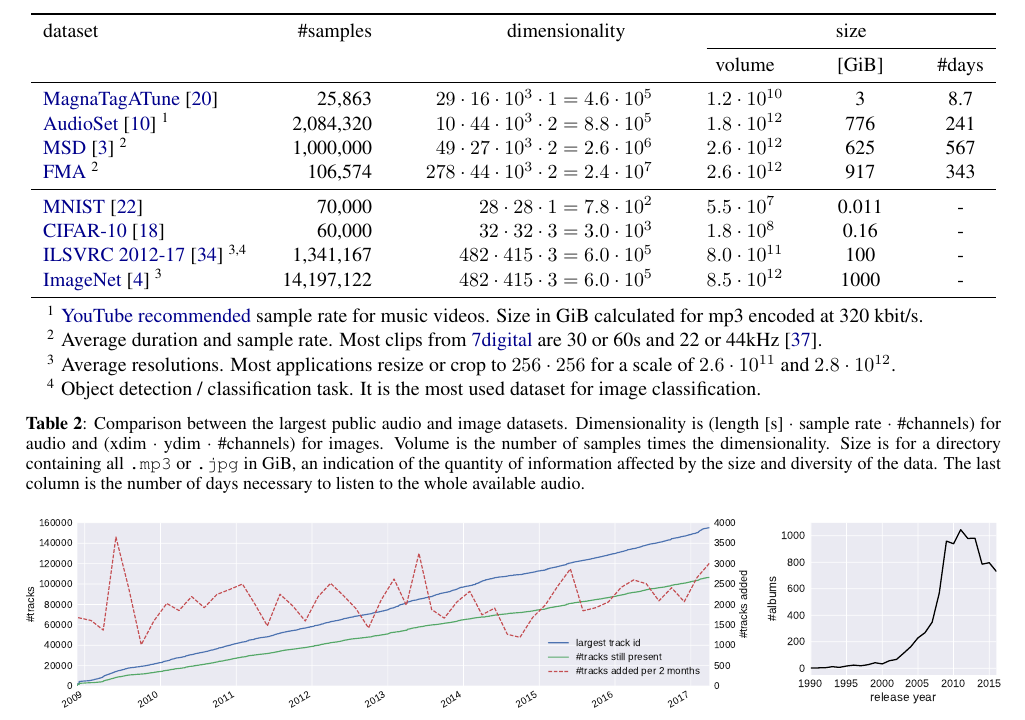
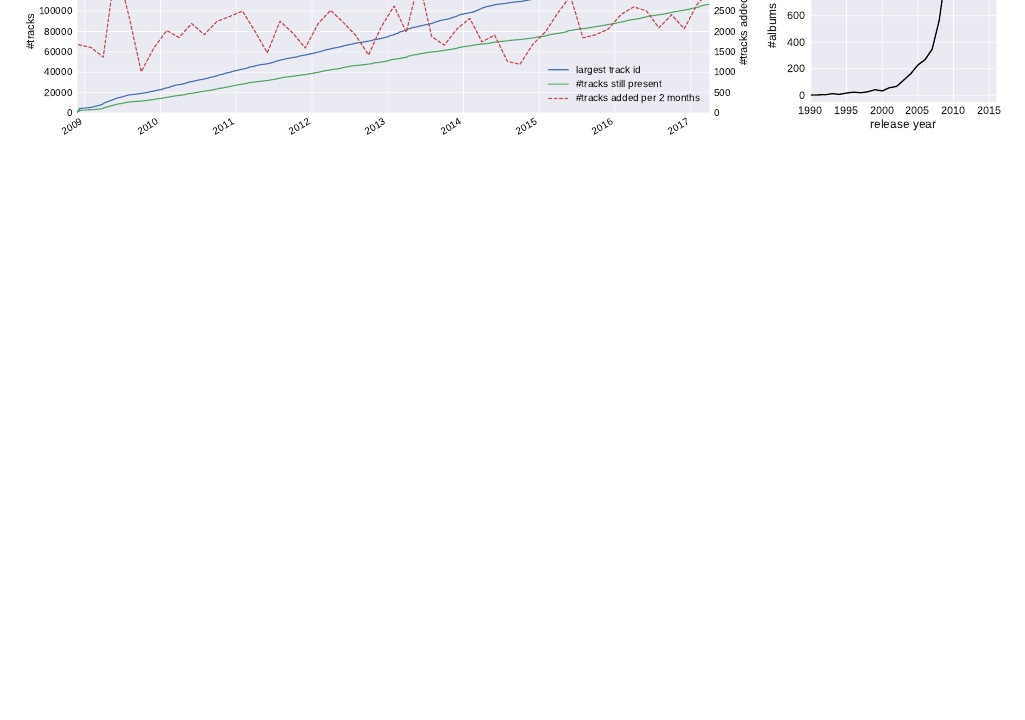
Before and after one commit to mdeff/paper-fma-ismir2017, a LaTeX paper (fma.tex): part of page 2 of 9 before the commit and part of page 2 of 8 after it, cut at the place of the change, the shorter picture padded with empty space. Compiled offline with pdfLaTeX.

Commit message:
remove comparison with computer vision datasets (metareview)

```diff
--- a/fma.tex
+++ b/fma.tex
@@ -121,57 +121,8 @@
 % Lists of datasets:
 % * http://www.audiocontentanalysis.org/data-sets/
 % * A Survey of Evaluation in Music Genre Recognition
-
-\begin{table*}[t]
-	\centering
-	\begin{threeparttable}
-		\begin{tabular}{l@{\hspace{2.7em}}r
-			@{\hspace{2.7em}}>{$}r<{$}
-			@{}>{${}={}$}c@{}
-			>{$}l<{$}
-			@{\hspace{2.7em}}>{$}c<{$}
-			@{\hspace{2.7em}}c@{\hspace{2.7em}}c}
-		\toprule
-		dataset & \#samples & \multicolumn{3}{c}{dimensionality} & \multicolumn{3}{c}{size} \\
-		\cmidrule{6-8}
-				&           & \multicolumn{3}{c}{}               & \text{volume} & [GiB] & \#days \\
-		\midrule
-		\href{http://mirg.city.ac.uk/codeapps/the-magnatagatune-dataset}{MagnaTagATune} \cite{magnatagatune} &
-			25,863 & 29\cdot16\cdot10^3\cdot1 && 4.6\cdot10^5 & 1.2\cdot10^{10} & 3 & 8.7 \\
-		\href{https://research.google.com/audioset/}{AudioSet} \cite{audioset} \tnote{1} &
-			2,084,320 & 10\cdot44\cdot10^3\cdot2 && 8.8\cdot10^5 & 1.8\cdot10^{12} & 776 & 241 \\
-		\href{https://labrosa.ee.columbia.edu/millionsong/}{MSD} \cite{msd} \tnote{2} &
-			1,000,000 & 49\cdot27\cdot10^3\cdot2 && 2.6\cdot10^6 & 2.6\cdot10^{12} & 625 & 567 \\
-		\href{\weblink}{FMA} \tnote{2} &
-			\ntracks & \aduration\cdot44\cdot10^3\cdot2 && 2.4\cdot10^7 & 2.6\cdot10^{12} & \size & \tduration \\
-		\midrule
-		\href{http://yann.lecun.com/exdb/mnist/}{MNIST} \cite{mnist} &
-			70,000 & 28\cdot28\cdot1 && 7.8\cdot10^2 & 5.5\cdot10^{7\phantom0} & 0.011 & - \\
-		\href{https://www.cs.toronto.edu/~kriz/cifar.html}{CIFAR-10} \cite{cifar} &
-			60,000 & 32\cdot32\cdot3 && 3.0\cdot10^3 & 1.8\cdot10^{8\phantom0} & 0.16 & - \\
-		\href{http://www.image-net.org/challenges/LSVRC/2012/}{ILSVRC 2012-17} \cite{imagenet_challenge} \tnote{3,4} &
-			1,341,167 & 482\cdot415\cdot3 && 6.0\cdot10^5 & 8.0\cdot10^{11} & 100 & - \\
-		\href{http://www.image-net.org}{ImageNet} \cite{imagenet} \tnote{3} &
-			14,197,122 & 482\cdot415\cdot3 && 6.0\cdot10^5 & 8.5\cdot10^{12} & 1000 & - \\
-		\bottomrule
-	\end{tabular}
-	\begin{tablenotes}
-		\item[1] \href{https://support.google.com/youtube/answer/6039860}{YouTube recommended} sample rate for music videos. Size in GiB calculated for mp3 encoded at 320 kbit/s.
-		\item[2] Average duration and sample rate. Most clips from \href{https://www.7digital.com}{7digital} are 30 or 60s and 22 or 44kHz \cite{msd_features}.
-		\item[3] Average resolutions. Most applications resize or crop to $256\cdot256$ for a scale of $2.6\cdot10^{11}$ and $2.8\cdot10^{12}$.
-		\item[4] Object detection / classification task. It is the most used dataset for image classification.
-	\end{tablenotes}
-	\end{threeparttable}
-	\caption{Comparison between the largest public audio and image datasets. Dimensionality is (length [s] $\cdot$ sample rate $\cdot$ \#channels) for audio and (xdim $\cdot$ ydim $\cdot$ \#channels) for images. Volume is the number of samples times the dimensionality. Size is for a directory containing all \texttt{.mp3} or \texttt{.jpg} in GiB, an indication of the quantity of information affected by the size and diversity of the data. The last column is the number of days necessary to listen to the whole available audio.}
-	\label{tab:size}
-\end{table*}
 % Magnatagature dead links: http://tagatune.org/Datasets.html http://tagatune.org/Magnatagatune.html
 % Announcement: https://musicmachinery.com/2009/04/01/magnatagatune-a-new-research-data-set-for-mir/
-% Robin: Alors il télécharge aussi des clips audios de 10 secondes, non-compressé et à 48 kHz pour un total de 4 Terabytes! Donc environ 8x la taille de ton dataset il semble.
-% uncompressed: 2084320*10*48e3*2*2 / 1024**4 = 3.6
-% 320 kbit/s mp3: 2084320*10*320e3 / 8 / 1024**3 = 776
-
-% Xavier: De meme pour Table 2, c'est interessant bien sur, mais encore une fois, les datasets de MSD et autres n'ont pas disponible (directement et facilement) les raw audio data. Cela rend confusing le main message. Aussi, je ne parlerais pas des MNIST, CIFAR et autres image datasets, ce n'est pas le point de ce papier, targeted music, et cela peut rendre notre message confusing.
 
 \begin{figure*}
 	\begin{minipage}{0.74\linewidth}
```
Also changed, not shown: fma.tex (4 more changed lines).
